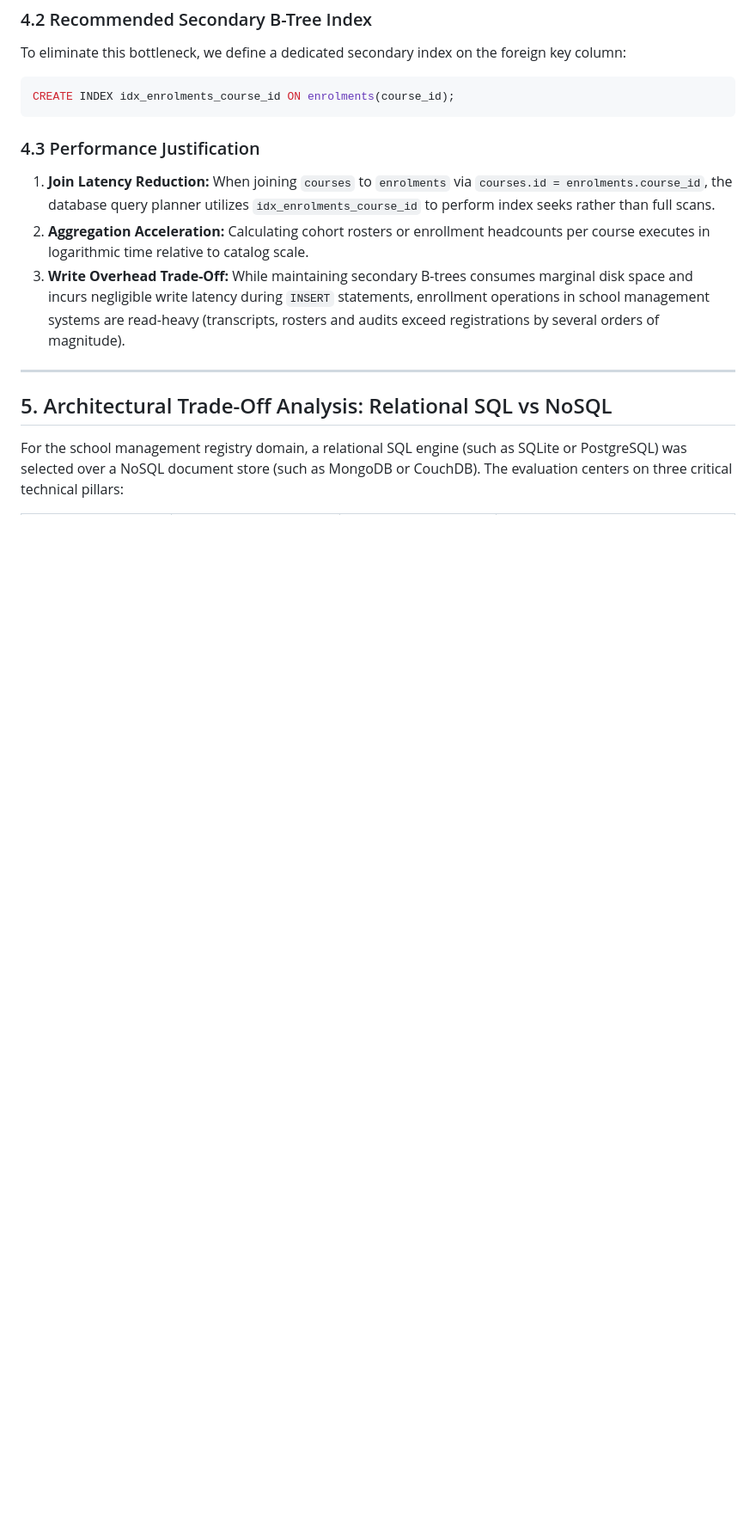
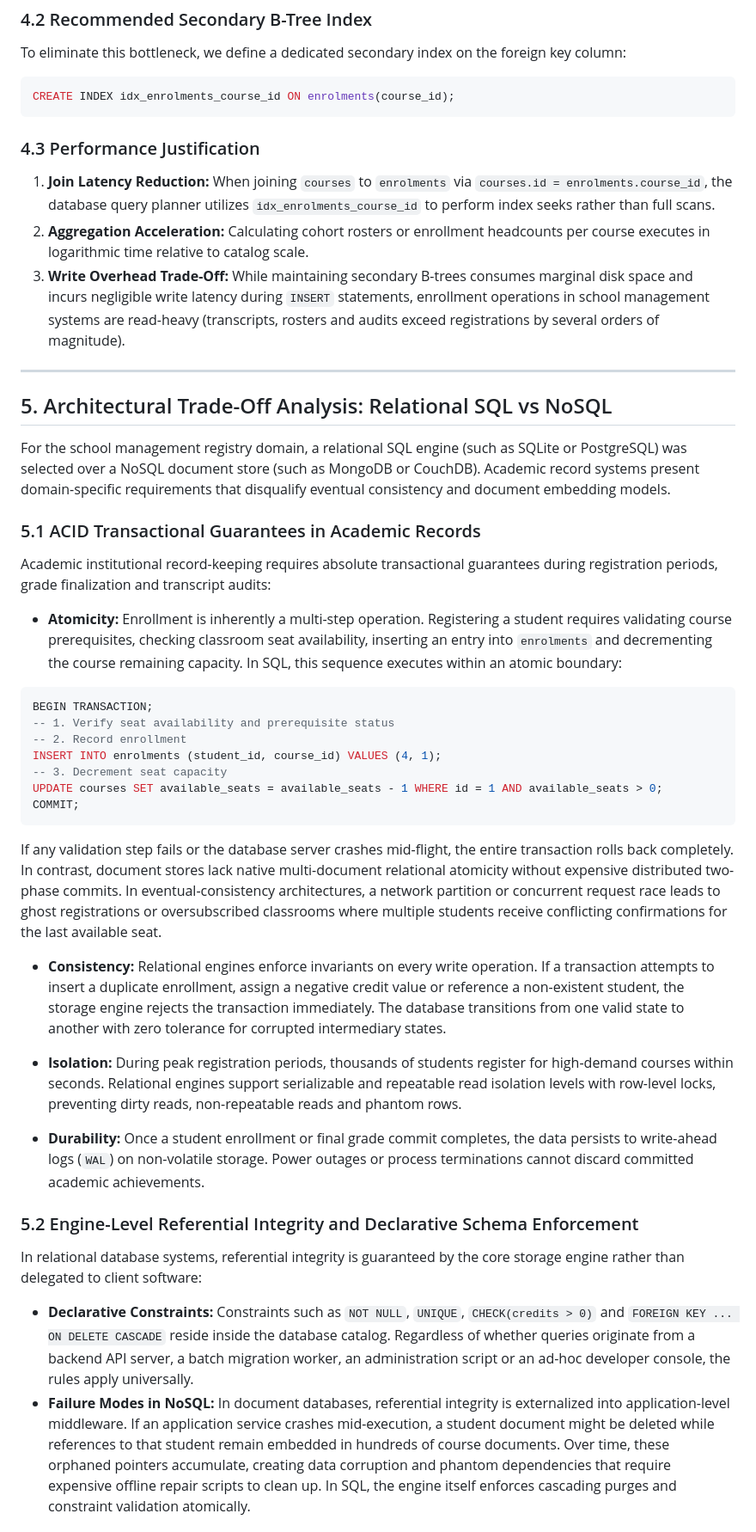
Before and after one commit to JDILEMMAX/web-foundations-days, a Markdown page: day6/school-design.md, the part around one of its changes. Shown at 86% size. Drawn GitHub-style; blank space fills up the shorter version.

````diff
--- a/day6/school-design.md
+++ b/day6/school-design.md
@@ -104,4 +104,34 @@ CREATE INDEX idx_enrolments_course_id ON enrolments(course_id);
 
 ## 5. Architectural Trade-Off Analysis: Relational SQL vs NoSQL
 
-For the school management registry domain, a relational SQL engine (such as SQLite or PostgreSQL) was selected over a NoSQL document store (such as MongoDB or CouchDB). The evaluation centers on three critical technical pillars:
+For the school management registry domain, a relational SQL engine (such as SQLite or PostgreSQL) was selected over a NoSQL document store (such as MongoDB or CouchDB). Academic record systems present domain-specific requirements that disqualify eventual consistency and document embedding models.
+
+### 5.1 ACID Transactional Guarantees in Academic Records
+Academic institutional record-keeping requires absolute transactional guarantees during registration periods, grade finalization and transcript audits:
+
+* **Atomicity:** Enrollment is inherently a multi-step operation. Registering a student requires validating course prerequisites, checking classroom seat availability, inserting an entry into `enrolments` and decrementing the course remaining capacity. In SQL, this sequence executes within an atomic boundary:
+
+```sql
+BEGIN TRANSACTION;
+-- 1. Verify seat availability and prerequisite status
+-- 2. Record enrollment
+INSERT INTO enrolments (student_id, course_id) VALUES (4, 1);
+-- 3. Decrement seat capacity
+UPDATE courses SET available_seats = available_seats - 1 WHERE id = 1 AND available_seats > 0;
+COMMIT;
+```
+
+If any validation step fails or the database server crashes mid-flight, the entire transaction rolls back completely. In contrast, document stores lack native multi-document relational atomicity without expensive distributed two-phase commits. In eventual-consistency architectures, a network partition or concurrent request race leads to ghost registrations or oversubscribed classrooms where multiple students receive conflicting confirmations for the last available seat.
+
+* **Consistency:** Relational engines enforce invariants on every write operation. If a transaction attempts to insert a duplicate enrollment, assign a negative credit value or reference a non-existent student, the storage engine rejects the transaction immediately. The database transitions from one valid state to another with zero tolerance for corrupted intermediary states.
+
+* **Isolation:** During peak registration periods, thousands of students register for high-demand courses within seconds. Relational engines support serializable and repeatable read isolation levels with row-level locks, preventing dirty reads, non-repeatable reads and phantom rows.
+
+* **Durability:** Once a student enrollment or final grade commit completes, the data persists to write-ahead logs (`WAL`) on non-volatile storage. Power outages or process terminations cannot discard committed academic achievements.
+
+### 5.2 Engine-Level Referential Integrity and Declarative Schema Enforcement
+In relational database systems, referential integrity is guaranteed by the core storage engine rather than delegated to client software:
+
+* **Declarative Constraints:** Constraints such as `NOT NULL`, `UNIQUE`, `CHECK(credits > 0)` and `FOREIGN KEY ... ON DELETE CASCADE` reside inside the database catalog. Regardless of whether queries originate from a backend API server, a batch migration worker, an administration script or an ad-hoc developer console, the rules apply universally.
+* **Failure Modes in NoSQL:** In document databases, referential integrity is externalized into application-level middleware. If an application service crashes mid-execution, a student document might be deleted while references to that student remain embedded in hundreds of course documents. Over time, these orphaned pointers accumulate, creating data corruption and phantom dependencies that require expensive offline repair scripts to clean up. In SQL, the engine itself enforces cascading purges and constraint validation atomically.
+
````
Also changed, not shown: other parts of day6/school-design.md (+29 -17 lines).
